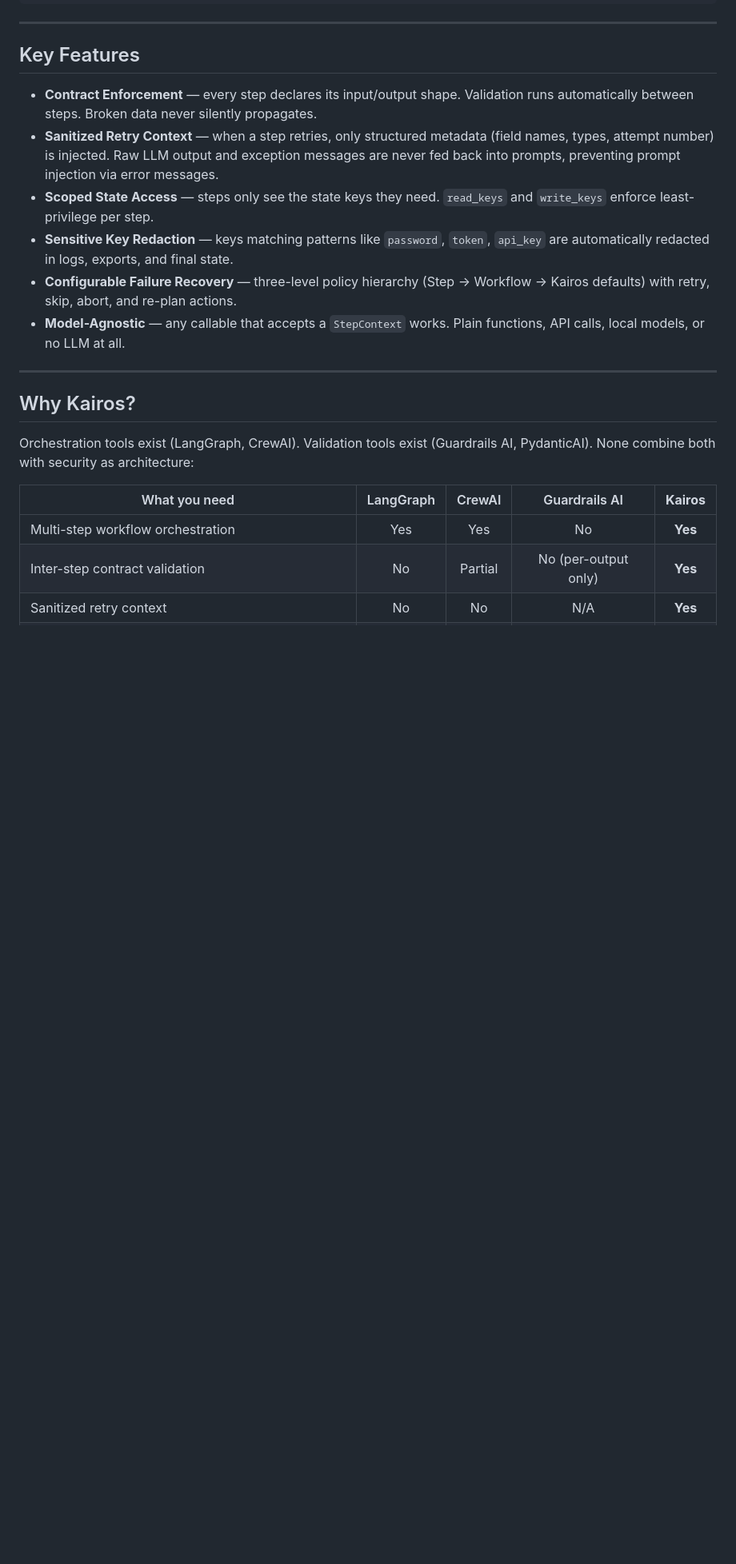
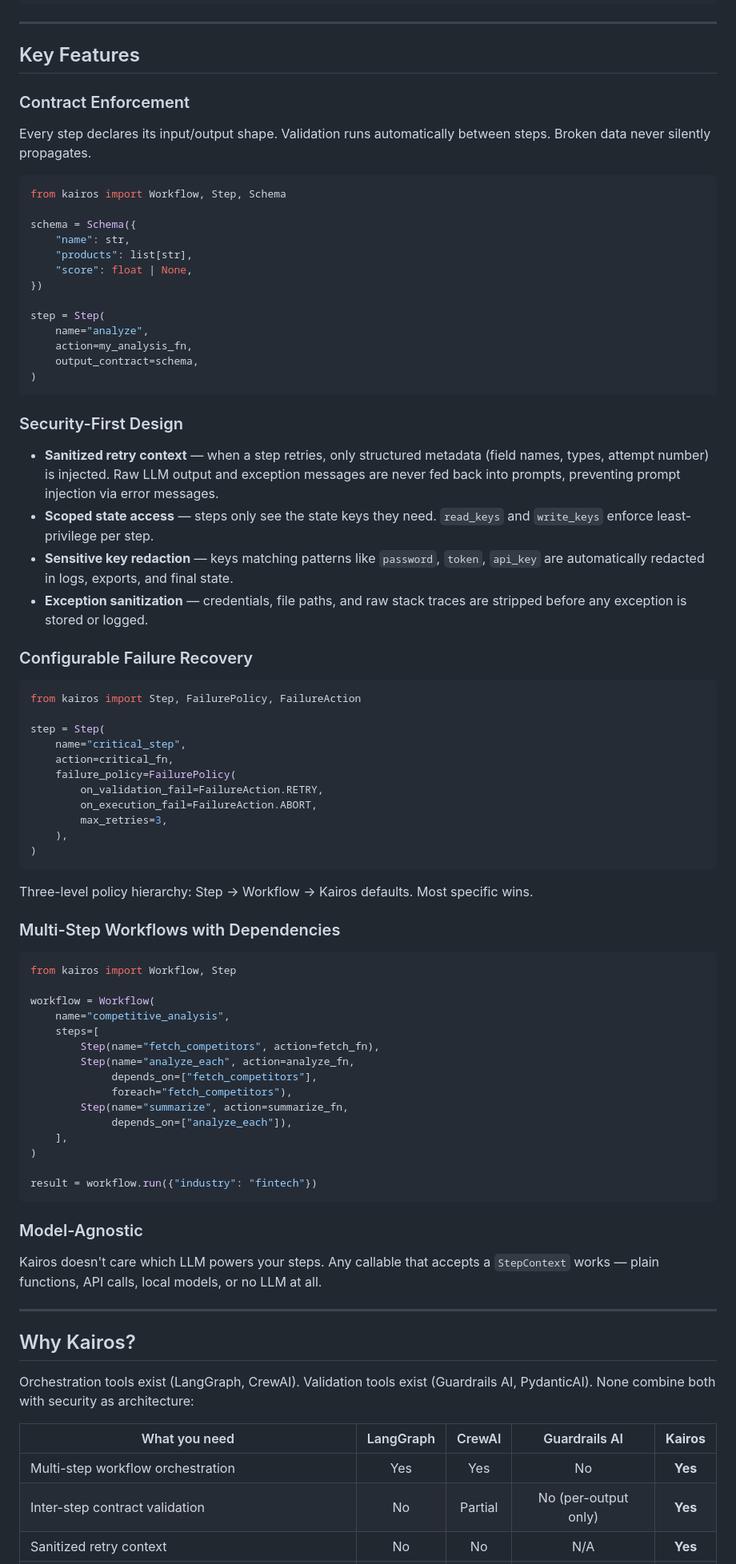
Before and after one commit to govanxa/kairos, a Markdown page: README.md, the part around the change. Shown at 80% size. Drawn GitHub-style; blank space fills up the shorter version.

Commit message:
docs: restore code examples to Key Features section

````diff
--- a/README.md
+++ b/README.md
@@ -59,12 +59,69 @@ print(result.output)  # "HELLO, KAIROS!"
 
 ## Key Features
 
-- **Contract Enforcement** — every step declares its input/output shape. Validation runs automatically between steps. Broken data never silently propagates.
-- **Sanitized Retry Context** — when a step retries, only structured metadata (field names, types, attempt number) is injected. Raw LLM output and exception messages are never fed back into prompts, preventing prompt injection via error messages.
-- **Scoped State Access** — steps only see the state keys they need. `read_keys` and `write_keys` enforce least-privilege per step.
-- **Sensitive Key Redaction** — keys matching patterns like `password`, `token`, `api_key` are automatically redacted in logs, exports, and final state.
-- **Configurable Failure Recovery** — three-level policy hierarchy (Step → Workflow → Kairos defaults) with retry, skip, abort, and re-plan actions.
-- **Model-Agnostic** — any callable that accepts a `StepContext` works. Plain functions, API calls, local models, or no LLM at all.
+### Contract Enforcement
+Every step declares its input/output shape. Validation runs automatically between steps. Broken data never silently propagates.
+
+```python
+from kairos import Workflow, Step, Schema
+
+schema = Schema({
+    "name": str,
+    "products": list[str],
+    "score": float | None,
+})
+
+step = Step(
+    name="analyze",
+    action=my_analysis_fn,
+    output_contract=schema,
+)
+```
+
+### Security-First Design
+- **Sanitized retry context** — when a step retries, only structured metadata (field names, types, attempt number) is injected. Raw LLM output and exception messages are never fed back into prompts, preventing prompt injection via error messages.
+- **Scoped state access** — steps only see the state keys they need. `read_keys` and `write_keys` enforce least-privilege per step.
+- **Sensitive key redaction** — keys matching patterns like `password`, `token`, `api_key` are automatically redacted in logs, exports, and final state.
+- **Exception sanitization** — credentials, file paths, and raw stack traces are stripped before any exception is stored or logged.
+
+### Configurable Failure Recovery
+```python
+from kairos import Step, FailurePolicy, FailureAction
+
+step = Step(
+    name="critical_step",
+    action=critical_fn,
+    failure_policy=FailurePolicy(
+        on_validation_fail=FailureAction.RETRY,
+        on_execution_fail=FailureAction.ABORT,
+        max_retries=3,
+    ),
+)
+```
+
+Three-level policy hierarchy: Step → Workflow → Kairos defaults. Most specific wins.
+
+### Multi-Step Workflows with Dependencies
+```python
+from kairos import Workflow, Step
+
+workflow = Workflow(
+    name="competitive_analysis",
+    steps=[
+        Step(name="fetch_competitors", action=fetch_fn),
+        Step(name="analyze_each", action=analyze_fn,
+             depends_on=["fetch_competitors"],
+             foreach="fetch_competitors"),
+        Step(name="summarize", action=summarize_fn,
+             depends_on=["analyze_each"]),
+    ],
+)
+
+result = workflow.run({"industry": "fintech"})
+```
+
+### Model-Agnostic
+Kairos doesn't care which LLM powers your steps. Any callable that accepts a `StepContext` works — plain functions, API calls, local models, or no LLM at all.
 
 ---
 
````
